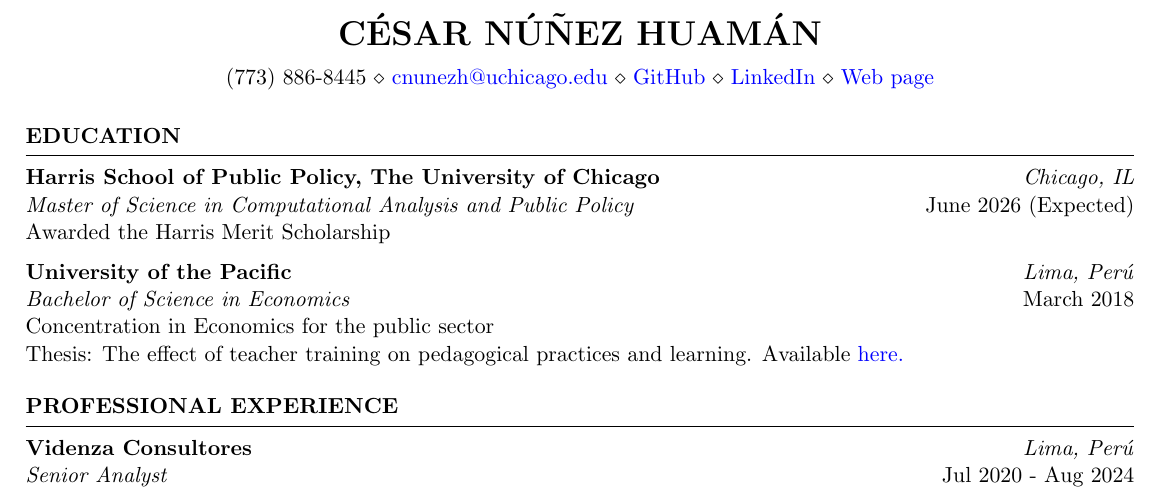
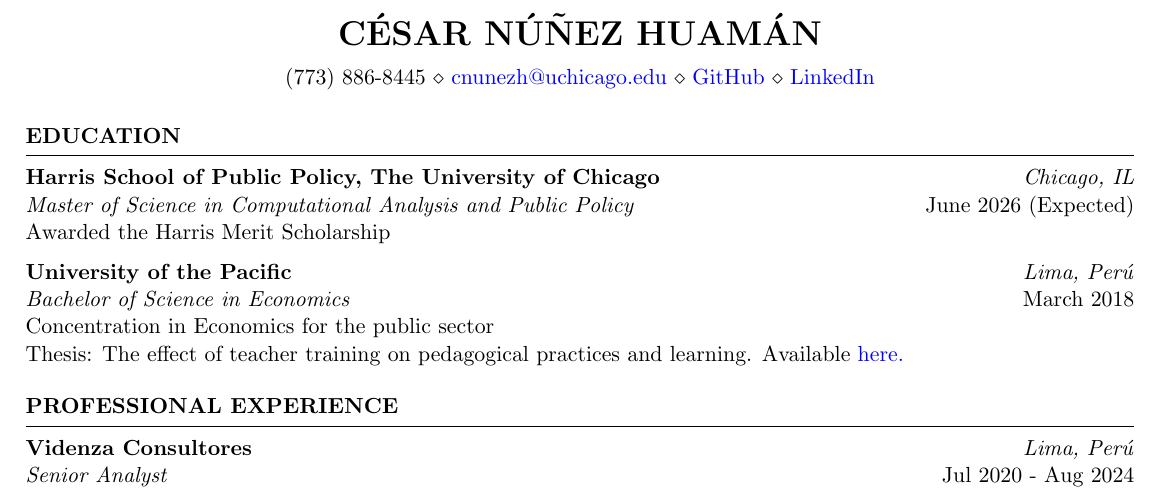
Before and after one commit to cesarnunezh/CNHGitHub, a LaTeX CV (CV/resume_CNH_eng.tex): part of page 1 of 2, cut so that both start at the same text. Compiled offline with pdfLaTeX.

Commit message:
Avances Nov

```diff
--- a/CV/resume_CNH_eng.tex
+++ b/CV/resume_CNH_eng.tex
@@ -6,7 +6,8 @@
 \newcommand{\itab}[1]{\hspace{0em}\rlap{#1}}
 \name{César Núñez Huamán} % Your name
 % You can merge both of these into a single line, if you do not have a website.
-\address{(773) 886-8445 \\ \href{mailto:cnunezh@uchicago.edu}{cnunezh@uchicago.edu} \\ \href{https://github.com/cesarnunezh}{GitHub} \\ \href{https://linkedin.com/in/cesar-nunez-huaman}{LinkedIn} \\ \href{https://cesarnunezh.github.io/}{Web page}}
+\address{(773) 886-8445 \\ \href{mailto:cnunezh@uchicago.edu}{cnunezh@uchicago.edu} \\ \href{https://github.com/cesarnunezh}{GitHub} \\ \href{https://linkedin.com/in/cesar-nunez-huaman}{LinkedIn}}
+%\address{(773) 886-8445 \\ \href{mailto:cnunezh@uchicago.edu}{cnunezh@uchicago.edu} \\ \href{https://github.com/cesarnunezh}{GitHub} \\ \href{https://linkedin.com/in/cesar-nunez-huaman}{LinkedIn} \\ \href{https://cesarnunezh.github.io/}{Web page}}
 
 \begin{document}
 
```
Also changed, not shown: CV/resume_CNH_eng.pdf, 4 other files.
